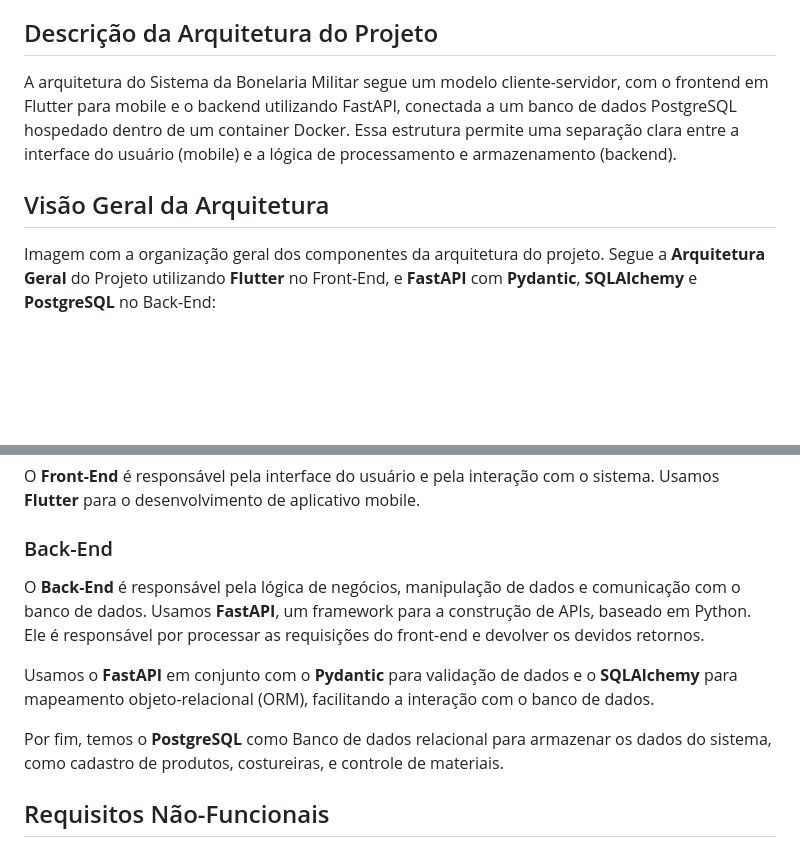
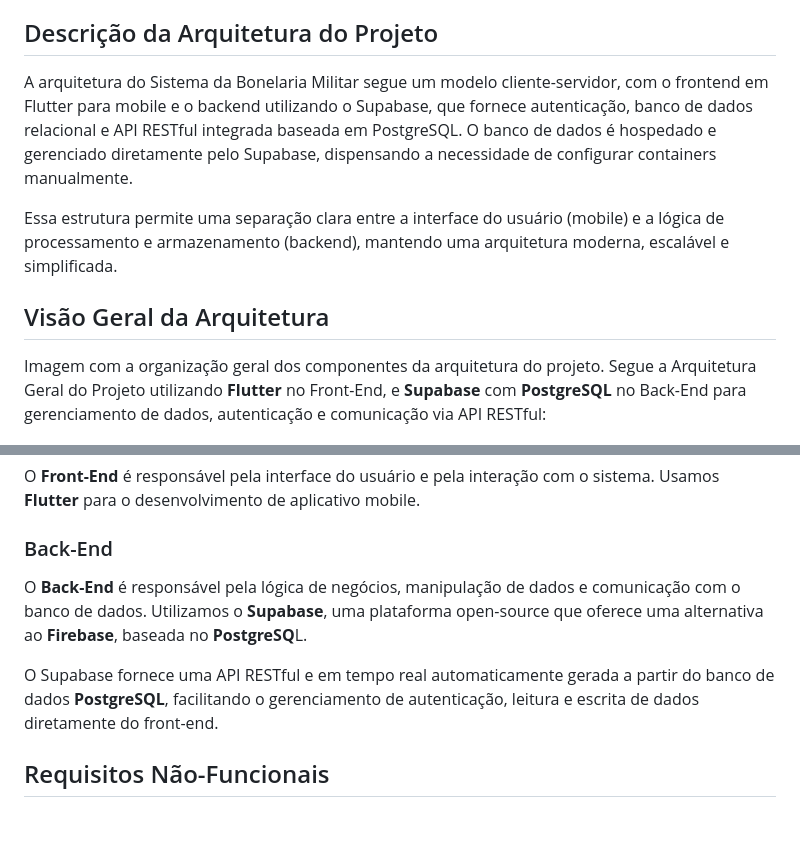
Before and after one commit to mtzdantas/sistema-bonelaria, a Markdown page: docs/arquitetura/doc_arquitetura.md, 2 parts joined by grey strips. Drawn GitHub-style; blank space fills up the shorter version.

Commit message:
docs: atualizando arquitetura

```diff
--- a/docs/arquitetura/doc_arquitetura.md
+++ b/docs/arquitetura/doc_arquitetura.md
@@ -5,11 +5,13 @@ link:https://docs.google.com/document/d/1i80vPaInPi5lSpI7rk4QExnO86iEmrsHBfmYRy6
 
 ## Descrição da Arquitetura do Projeto
 
-A arquitetura do Sistema da Bonelaria Militar segue um modelo cliente-servidor, com o frontend em Flutter para mobile e o backend utilizando FastAPI, conectada a um banco de dados PostgreSQL hospedado dentro de um container Docker. Essa estrutura permite uma separação clara entre a interface do usuário (mobile) e a lógica de processamento e armazenamento (backend).
+A arquitetura do Sistema da Bonelaria Militar segue um modelo cliente-servidor, com o frontend em Flutter para mobile e o backend utilizando o Supabase, que fornece autenticação, banco de dados relacional e API RESTful integrada baseada em PostgreSQL. O banco de dados é hospedado e gerenciado diretamente pelo Supabase, dispensando a necessidade de configurar containers manualmente.
+
+Essa estrutura permite uma separação clara entre a interface do usuário (mobile) e a lógica de processamento e armazenamento (backend), mantendo uma arquitetura moderna, escalável e simplificada.
 
 ## Visão Geral da Arquitetura
 
-Imagem com a organização geral dos componentes da arquitetura do projeto. Segue a **Arquitetura Geral** do Projeto utilizando **Flutter** no Front-End, e **FastAPI** com **Pydantic**, **SQLAlchemy** e **PostgreSQL** no Back-End:
+Imagem com a organização geral dos componentes da arquitetura do projeto. Segue a Arquitetura Geral do Projeto utilizando **Flutter** no Front-End, e **Supabase** com **PostgreSQL** no Back-End para gerenciamento de dados, autenticação e comunicação via API RESTful:
 
 
 ![Arquitetura Django Framework](./Front-End%20(1).png)
@@ -23,11 +25,9 @@ O **Front-End** é responsável pela interface do usuário e pela interação co
 
 ### Back-End
 
-O **Back-End** é responsável pela lógica de negócios, manipulação de dados e comunicação com o banco de dados. Usamos **FastAPI**, um framework para a construção de APIs, baseado em Python. Ele é responsável por processar as requisições do front-end e devolver os devidos retornos.
+O **Back-End** é responsável pela lógica de negócios, manipulação de dados e comunicação com o banco de dados. Utilizamos o **Supabase**, uma plataforma open-source que oferece uma alternativa ao **Firebase**, baseada no **PostgreSQ**L.
 
-Usamos o **FastAPI** em conjunto com o **Pydantic** para validação de dados e o **SQLAlchemy** para mapeamento objeto-relacional (ORM), facilitando a interação com o banco de dados.
-
-Por fim, temos o **PostgreSQL** como Banco de dados relacional para armazenar os dados do sistema, como cadastro de produtos, costureiras, e controle de materiais.
+O Supabase fornece uma API RESTful e em tempo real automaticamente gerada a partir do banco de dados **PostgreSQL**, facilitando o gerenciamento de autenticação, leitura e escrita de dados diretamente do front-end.
 
 
 ## Requisitos Não-Funcionais
```
